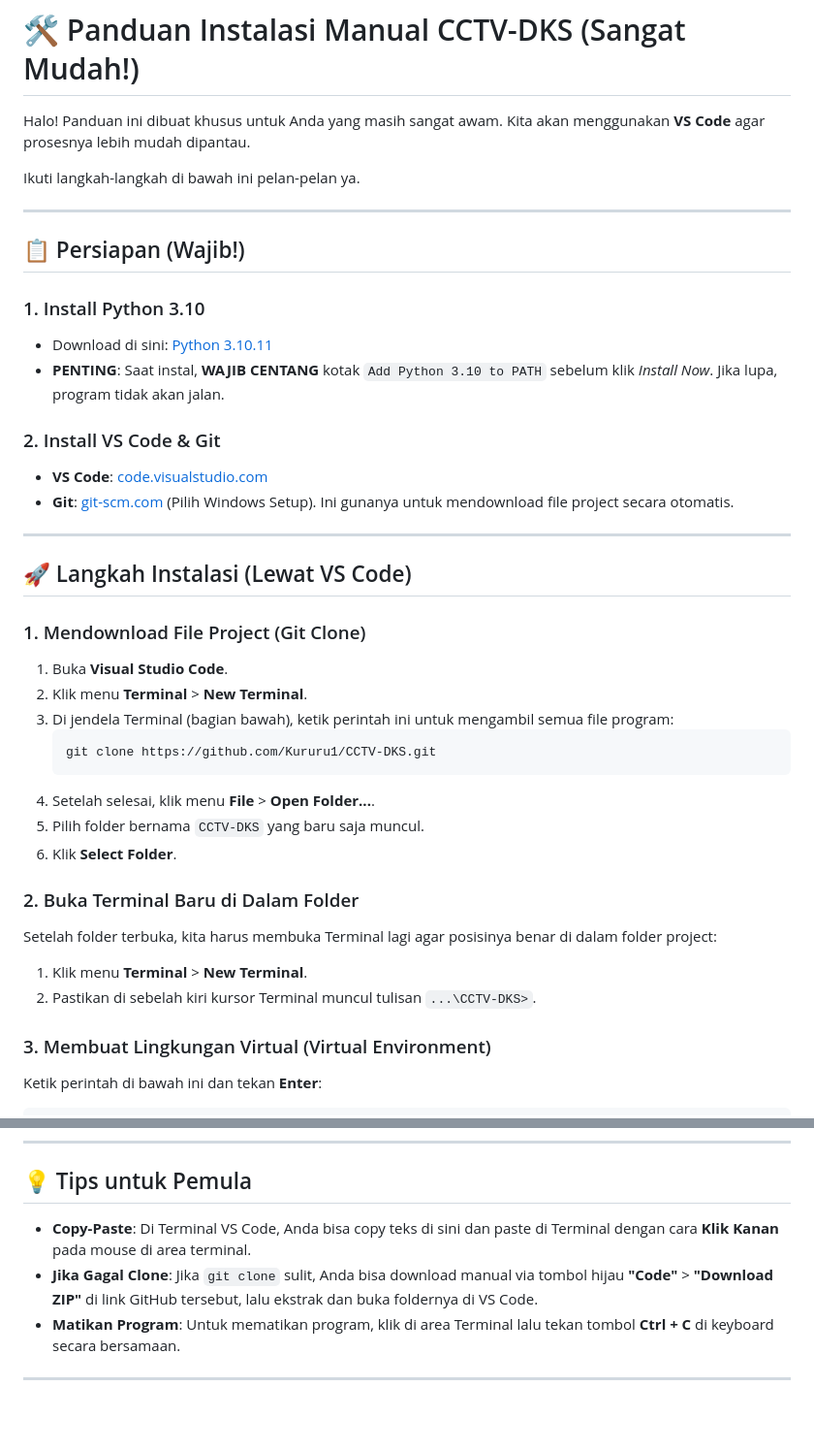
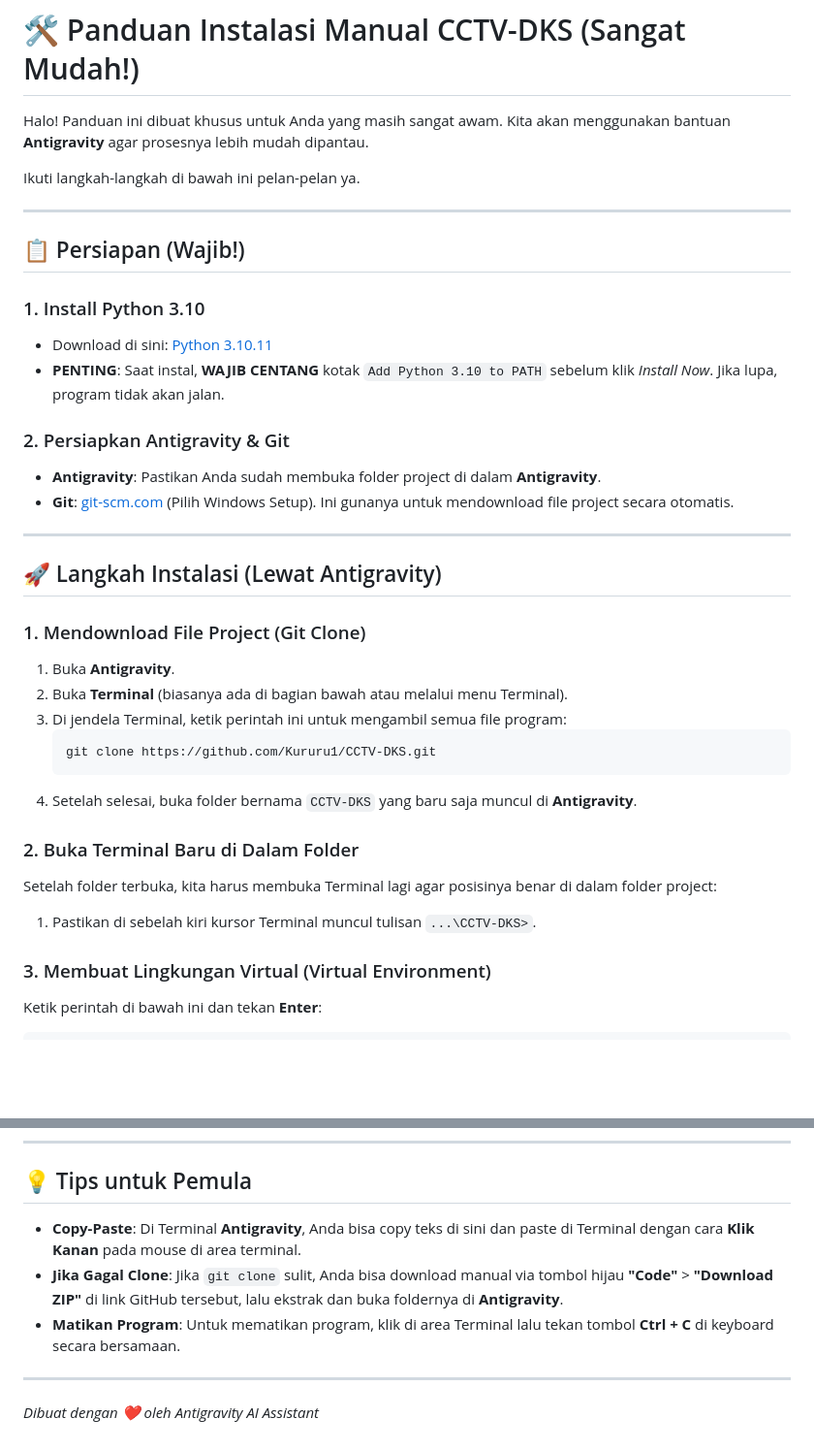
Before and after one commit to Kururu1/CCTV-DKS, a Markdown page: CARA_INSTAL.md, 2 parts joined by grey strips. Shown at 97% size. Drawn GitHub-style; blank space fills up the shorter version.

````diff
--- a/CARA_INSTAL.md
+++ b/CARA_INSTAL.md
@@ -1,6 +1,6 @@
 # 🛠️ Panduan Instalasi Manual CCTV-DKS (Sangat Mudah!)
 
-Halo! Panduan ini dibuat khusus untuk Anda yang masih sangat awam. Kita akan menggunakan **VS Code** agar prosesnya lebih mudah dipantau.
+Halo! Panduan ini dibuat khusus untuk Anda yang masih sangat awam. Kita akan menggunakan bantuan **Antigravity** agar prosesnya lebih mudah dipantau.
 
 Ikuti langkah-langkah di bawah ini pelan-pelan ya.
 
@@ -12,29 +12,26 @@ Ikuti langkah-langkah di bawah ini pelan-pelan ya.
 *   Download di sini: [Python 3.10.11](https://www.python.org/ftp/python/3.10.11/python-3.10.11-amd64.exe)
 *   **PENTING**: Saat instal, **WAJIB CENTANG** kotak `Add Python 3.10 to PATH` sebelum klik *Install Now*. Jika lupa, program tidak akan jalan.
 
-### 2. Install VS Code & Git
-*   **VS Code**: [code.visualstudio.com](https://code.visualstudio.com/)
+### 2. Persiapkan Antigravity & Git
+*   **Antigravity**: Pastikan Anda sudah membuka folder project di dalam **Antigravity**.
 *   **Git**: [git-scm.com](https://git-scm.com/download/win) (Pilih Windows Setup). Ini gunanya untuk mendownload file project secara otomatis.
 
 ---
 
-## 🚀 Langkah Instalasi (Lewat VS Code)
+## 🚀 Langkah Instalasi (Lewat Antigravity)
 
 ### 1. Mendownload File Project (Git Clone)
-1.  Buka **Visual Studio Code**.
-2.  Klik menu **Terminal** > **New Terminal**.
-3.  Di jendela Terminal (bagian bawah), ketik perintah ini untuk mengambil semua file program:
+1.  Buka **Antigravity**.
+2.  Buka **Terminal** (biasanya ada di bagian bawah atau melalui menu Terminal).
+3.  Di jendela Terminal, ketik perintah ini untuk mengambil semua file program:
     ```powershell
     git clone https://github.com/Kururu1/CCTV-DKS.git
     ```
-4.  Setelah selesai, klik menu **File** > **Open Folder...**.
-5.  Pilih folder bernama `CCTV-DKS` yang baru saja muncul.
-6.  Klik **Select Folder**.
+4.  Setelah selesai, buka folder bernama `CCTV-DKS` yang baru saja muncul di **Antigravity**.
 
 ### 2. Buka Terminal Baru di Dalam Folder
 Setelah folder terbuka, kita harus membuka Terminal lagi agar posisinya benar di dalam folder project:
-1.  Klik menu **Terminal** > **New Terminal**.
-2.  Pastikan di sebelah kiri kursor Terminal muncul tulisan `...\CCTV-DKS>`.
+1.  Pastikan di sebelah kiri kursor Terminal muncul tulisan `...\CCTV-DKS>`.
 
 ### 3. Membuat Lingkungan Virtual (Virtual Environment)
 Ketik perintah di bawah ini dan tekan **Enter**:
@@ -79,8 +76,9 @@ python app.py
 ---
 
 ## 💡 Tips untuk Pemula
-*   **Copy-Paste**: Di Terminal VS Code, Anda bisa copy teks di sini dan paste di Terminal dengan cara **Klik Kanan** pada mouse di area terminal.
-*   **Jika Gagal Clone**: Jika `git clone` sulit, Anda bisa download manual via tombol hijau **"Code"** > **"Download ZIP"** di link GitHub tersebut, lalu ekstrak dan buka foldernya di VS Code.
+*   **Copy-Paste**: Di Terminal **Antigravity**, Anda bisa copy teks di sini dan paste di Terminal dengan cara **Klik Kanan** pada mouse di area terminal.
+*   **Jika Gagal Clone**: Jika `git clone` sulit, Anda bisa download manual via tombol hijau **"Code"** > **"Download ZIP"** di link GitHub tersebut, lalu ekstrak dan buka foldernya di **Antigravity**.
 *   **Matikan Program**: Untuk mematikan program, klik di area Terminal lalu tekan tombol **Ctrl + C** di keyboard secara bersamaan.
 
 ---
+*Dibuat dengan ❤️ oleh Antigravity AI Assistant*
````
